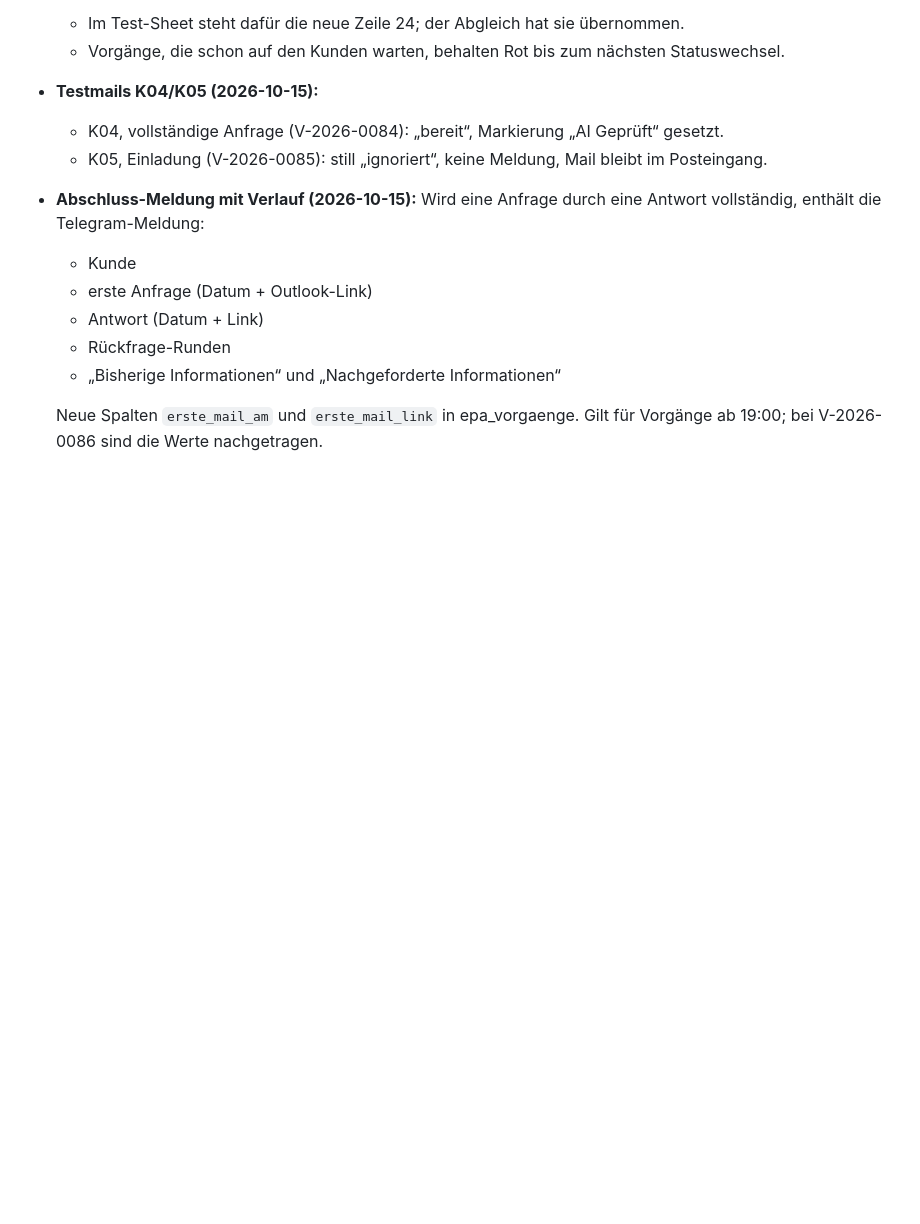
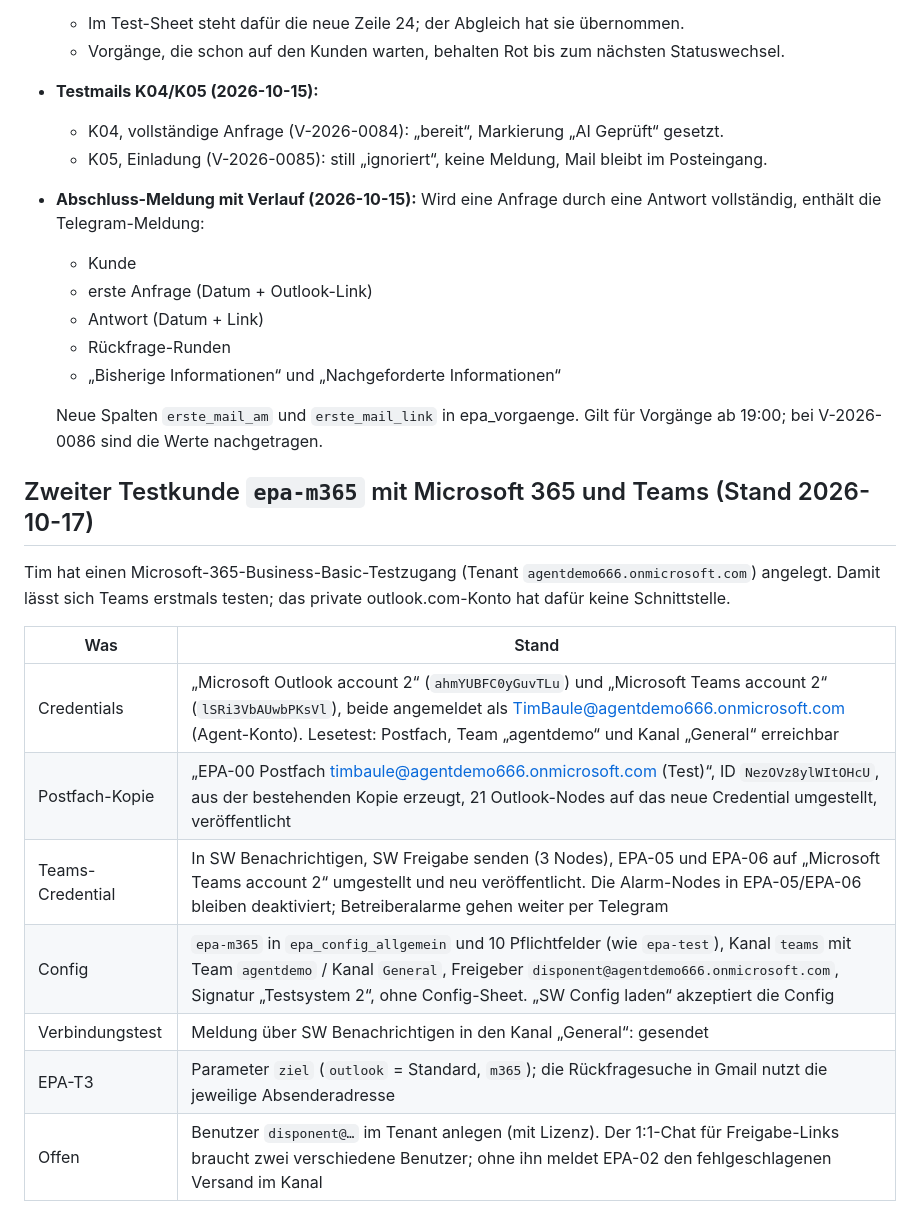
Before and after one commit to timbaule666/n8n, a Markdown page: email-process-agent/docs/Instanz-timbaule.md, the part around the change. Rendered like a GitHub page; blank space fills up the shorter version.

Commit message:
Doku: zweiter Testkunde epa-m365 mit Microsoft 365 und Teams
Co-Authored-By: Claude Opus 5.5 <noreply@anthropic.com>
Claude-Session: https://claude.ai/code/session_01DWBN4EiRV4Kip9NV7YGeLF

```diff
--- a/email-process-agent/docs/Instanz-timbaule.md
+++ b/email-process-agent/docs/Instanz-timbaule.md
@@ -148,3 +148,17 @@ Tims privates Microsoft-Konto hat keine Teams-Lizenz. Microsoft antwortet auf Gr
   - „Bisherige Informationen“ und „Nachgeforderte Informationen“
 
   Neue Spalten `erste_mail_am` und `erste_mail_link` in epa_vorgaenge. Gilt für Vorgänge ab 19:00; bei V-2026-0086 sind die Werte nachgetragen.
+
+## Zweiter Testkunde `epa-m365` mit Microsoft 365 und Teams (Stand 2026-10-17)
+
+Tim hat einen Microsoft-365-Business-Basic-Testzugang (Tenant `agentdemo666.onmicrosoft.com`) angelegt. Damit lässt sich Teams erstmals testen; das private outlook.com-Konto hat dafür keine Schnittstelle.
+
+| Was | Stand |
+|---|---|
+| Credentials | „Microsoft Outlook account 2“ (`ahmYUBFC0yGuvTLu`) und „Microsoft Teams account 2“ (`lSRi3VbAUwbPKsVl`), beide angemeldet als TimBaule@agentdemo666.onmicrosoft.com (Agent-Konto). Lesetest: Postfach, Team „agentdemo“ und Kanal „General“ erreichbar |
+| Postfach-Kopie | „EPA-00 Postfach timbaule@agentdemo666.onmicrosoft.com (Test)“, ID `NezOVz8ylWItOHcU`, aus der bestehenden Kopie erzeugt, 21 Outlook-Nodes auf das neue Credential umgestellt, veröffentlicht |
+| Teams-Credential | In SW Benachrichtigen, SW Freigabe senden (3 Nodes), EPA-05 und EPA-06 auf „Microsoft Teams account 2“ umgestellt und neu veröffentlicht. Die Alarm-Nodes in EPA-05/EPA-06 bleiben deaktiviert; Betreiberalarme gehen weiter per Telegram |
+| Config | `epa-m365` in `epa_config_allgemein` und 10 Pflichtfelder (wie `epa-test`), Kanal `teams` mit Team `agentdemo` / Kanal `General`, Freigeber `disponent@agentdemo666.onmicrosoft.com`, Signatur „Testsystem 2“, ohne Config-Sheet. „SW Config laden“ akzeptiert die Config |
+| Verbindungstest | Meldung über SW Benachrichtigen in den Kanal „General“: gesendet |
+| EPA-T3 | Parameter `ziel` (`outlook` = Standard, `m365`); die Rückfragesuche in Gmail nutzt die jeweilige Absenderadresse |
+| Offen | Benutzer `disponent@…` im Tenant anlegen (mit Lizenz). Der 1:1-Chat für Freigabe-Links braucht zwei verschiedene Benutzer; ohne ihn meldet EPA-02 den fehlgeschlagenen Versand im Kanal |
```
